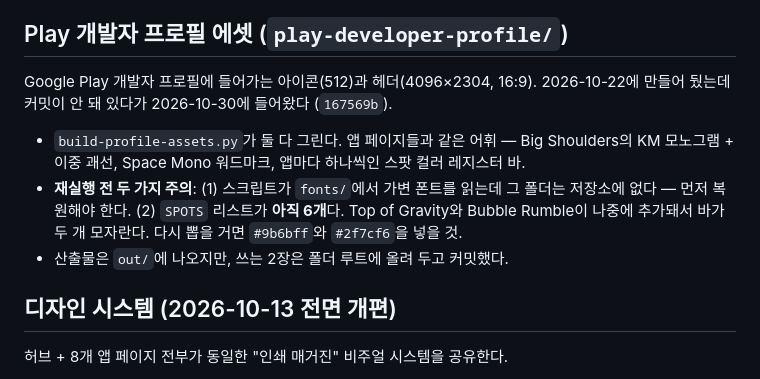
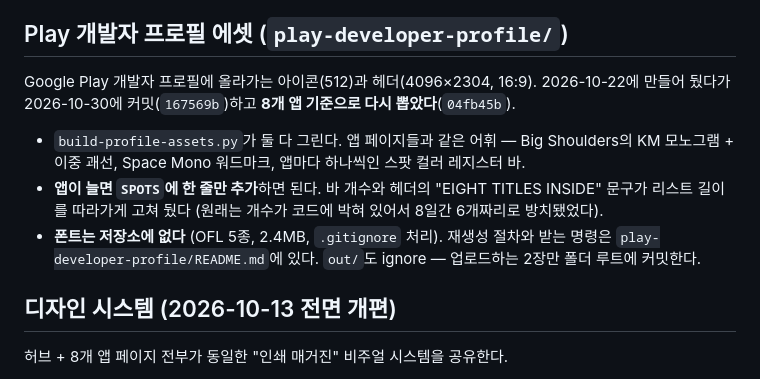
Before and after one commit to kakimind/apps, a Markdown page: CLAUDE.md, the part around the change. GitHub-like rendering.

```diff
--- a/CLAUDE.md
+++ b/CLAUDE.md
@@ -16,10 +16,10 @@ kakimind의 앱/게임 모음을 소개하는 허브 페이지 **원본 소스**
 - **허브를 수정할 땐 이 저장소가 아니라 `kakimind.github.io` 저장소(스크래치 클론 또는 재클론)에서 작업할 것.**
 
 ## Play 개발자 프로필 에셋 (`play-developer-profile/`)
-Google Play 개발자 프로필에 들어가는 아이콘(512)과 헤더(4096×2304, 16:9). 2026-10-22에 만들어 뒀는데 커밋이 안 돼 있다가 2026-10-30에 들어왔다 (`167569b`).
+Google Play 개발자 프로필에 올라가는 아이콘(512)과 헤더(4096×2304, 16:9). 2026-10-22에 만들어 뒀다가 2026-10-30에 커밋(`167569b`)하고 **8개 앱 기준으로 다시 뽑았다**(`04fb45b`).
 - `build-profile-assets.py`가 둘 다 그린다. 앱 페이지들과 같은 어휘 — Big Shoulders의 KM 모노그램 + 이중 괘선, Space Mono 워드마크, 앱마다 하나씩인 스팟 컬러 레지스터 바.
-- **재실행 전 두 가지 주의**: (1) 스크립트가 `fonts/`에서 가변 폰트를 읽는데 그 폴더는 저장소에 없다 — 먼저 복원해야 한다. (2) `SPOTS` 리스트가 **아직 6개**다. Top of Gravity와 Bubble Rumble이 나중에 추가돼서 바가 두 개 모자란다. 다시 뽑을 거면 `#9b6bff`와 `#2f7cf6`을 넣을 것.
-- 산출물은 `out/`에 나오지만, 쓰는 2장은 폴더 루트에 올려 두고 커밋했다.
+- **앱이 늘면 `SPOTS`에 한 줄만 추가**하면 된다. 바 개수와 헤더의 "EIGHT TITLES INSIDE" 문구가 리스트 길이를 따라가게 고쳐 뒀다 (원래는 개수가 코드에 박혀 있어서 8일간 6개짜리로 방치됐었다).
+- **폰트는 저장소에 없다** (OFL 5종, 2.4MB, `.gitignore` 처리). 재생성 절차와 받는 명령은 `play-developer-profile/README.md`에 있다. `out/`도 ignore — 업로드하는 2장만 폴더 루트에 커밋한다.
 
 ## 디자인 시스템 (2026-10-13 전면 개편)
 허브 + 8개 앱 페이지 전부가 동일한 "인쇄 매거진" 비주얼 시스템을 공유한다.
```
Also changed, not shown: CHANGELOG.md (+3 -1 lines).
